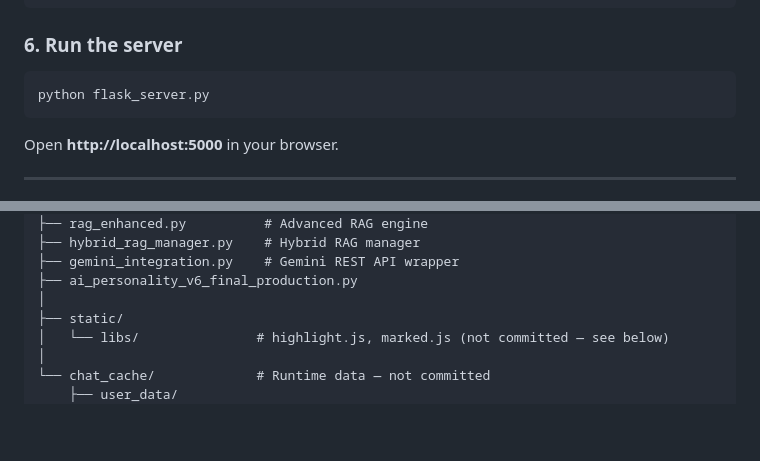
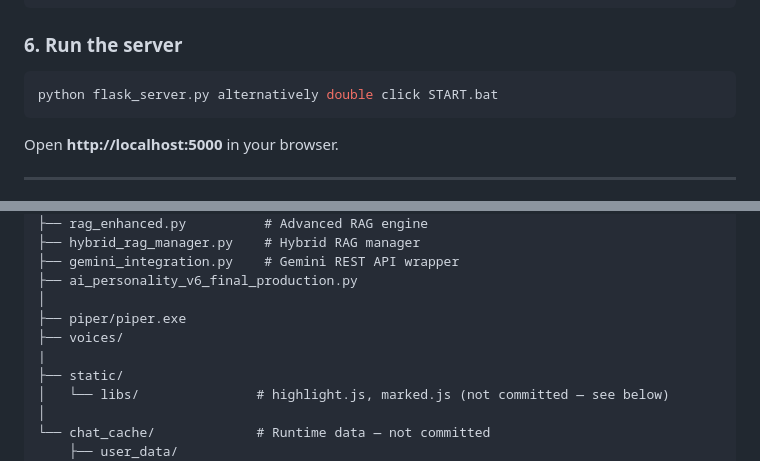
Before and after one commit to silasamoah/project-elixer, a Markdown page: README.md, 2 parts joined by grey strips. Rendered like a GitHub page; blank space fills up the shorter version.

````diff
--- a/README.md
+++ b/README.md
@@ -63,7 +63,7 @@ $env:HF_HUB_OFFLINE=0; python -c "from sentence_transformers import SentenceTran
 ### 6. Run the server
 
 ```bash
-python flask_server.py
+python flask_server.py alternatively double click START.bat
 ```
 
 Open **http://localhost:5000** in your browser.
@@ -89,6 +89,9 @@ project-elixer/
 ├── gemini_integration.py    # Gemini REST API wrapper
 ├── ai_personality_v6_final_production.py
 │
+├── piper/piper.exe
+├── voices/
+|
 ├── static/
 │   └── libs/               # highlight.js, marked.js (not committed — see below)
 │
````
